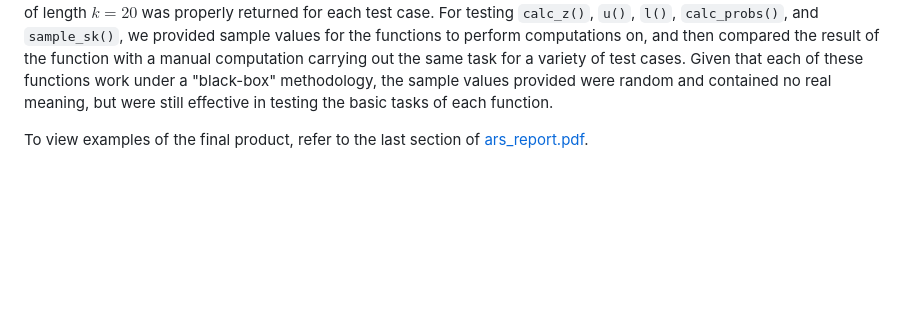
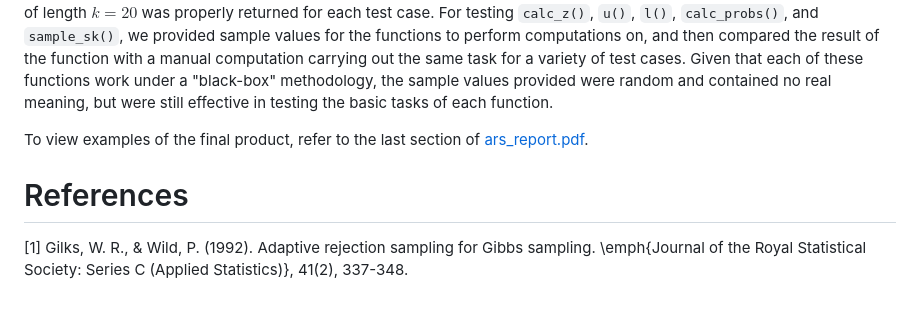
Before and after one commit to tweiss524/ars, a Markdown page: README.md, the part around the change. Drawn GitHub-style; blank space fills up the shorter version.

Commit message:
add reference readme

```diff
--- a/README.md
+++ b/README.md
@@ -68,3 +68,10 @@ In order to run the tests for our function, we created an `R` script which utili
 In order to run this test in `R`, we used the function ks.test() and ensured that the obtained p-value was greater than $\alpha = 0.05$. We also wrote an `R` script to test that our auxiliary functions were providing reasonable results; namely `check_log_convave()`, `initialize_abscissae()`, `calc_z()`, `u()`, `l()`, `calc_probs()`, and `sample_sk()`. The tests for `check_log_convave()` aimed at targeting vectors with non-decreasing values, and we also included a test case for a vector where every value was the same (as this would still be log-concave). The tests for `initialize_abscissae()` aimed to try each case where the left bound was -Inf, the right bound was Inf, or both bounds were finite, ensuring that a vector of length $k=20$ was properly returned for each test case. For testing `calc_z()`, `u()`, `l()`, `calc_probs()`, and `sample_sk()`, we provided sample values for the functions to perform computations on, and then compared the result of the function with a manual computation carrying out the same task for a variety of test cases. Given that each of these functions work under a "black-box" methodology, the sample values provided were random and contained no real meaning, but were still effective in testing the basic tasks of each function.
 
 To view examples of the final product, refer to the last section of [ars_report.pdf](report/ars_report.pdf).
+
+
+
+# References
+
+[1] Gilks, W. R., & Wild, P. (1992). Adaptive rejection sampling for Gibbs sampling.
+\emph{Journal of the Royal Statistical Society: Series C (Applied Statistics)}, 41(2), 337-348.
```
